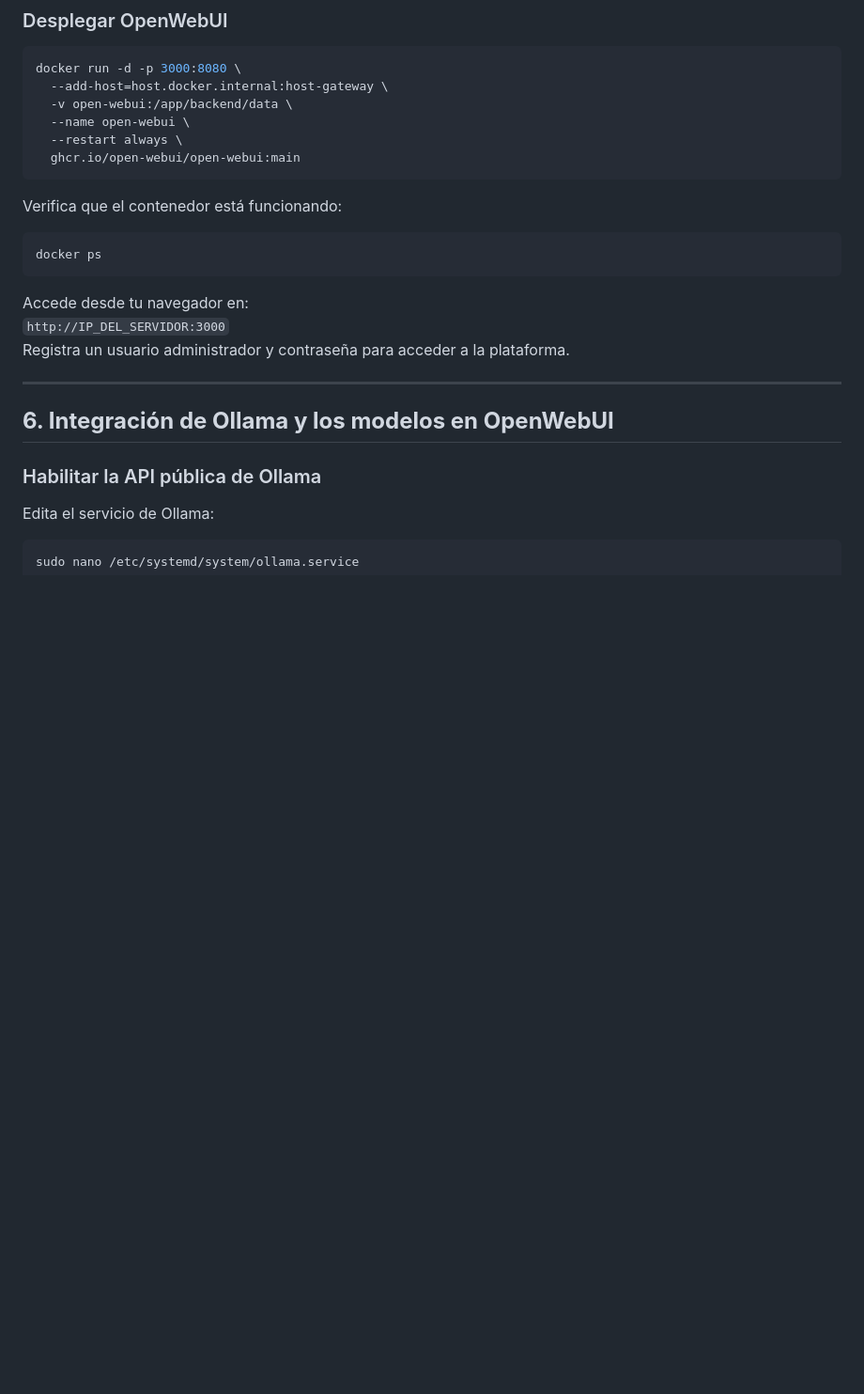
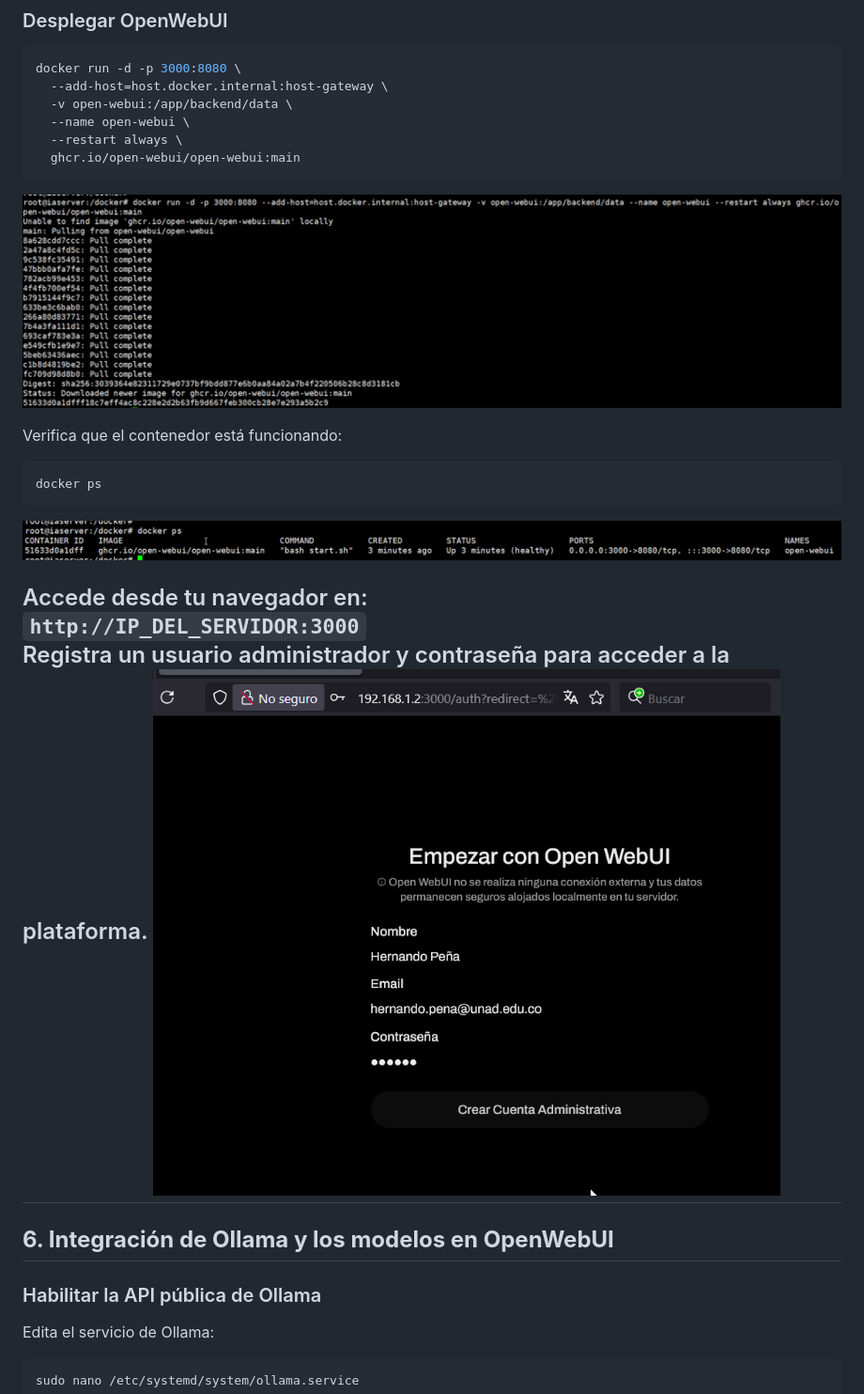
Before and after one commit to hernandopena/ollama-openwebui, a Markdown page: README.md, the part around the change. Shown: that part at 94% size. Drawn GitHub-style; pictures changed too: img/ollama-008.png (added), img/ollama-009.png (added), img/ollama-010.png (added); blank space fills up the shorter version.

Commit message:
a
a

````diff
--- a/README.md
+++ b/README.md
@@ -85,16 +85,18 @@ docker run -d -p 3000:8080 \
   --restart always \
   ghcr.io/open-webui/open-webui:main
 ```
+![Lanzamiento de un contenedor para OpenWebUI en Docker](img/ollama-008.png)
 
 Verifica que el contenedor está funcionando:
 ```bash
 docker ps
 ```
+![Verificacion del contenedor en ejecucion](img/ollama-009.png)
 
 Accede desde tu navegador en:
 `http://IP_DEL_SERVIDOR:3000`
 Registra un usuario administrador y contraseña para acceder a la plataforma.
-
+![Verificacion del servicio en un navegador web](img/ollama-010.png)
 ---
 
 ## **6. Integración de Ollama y los modelos en OpenWebUI**
````
